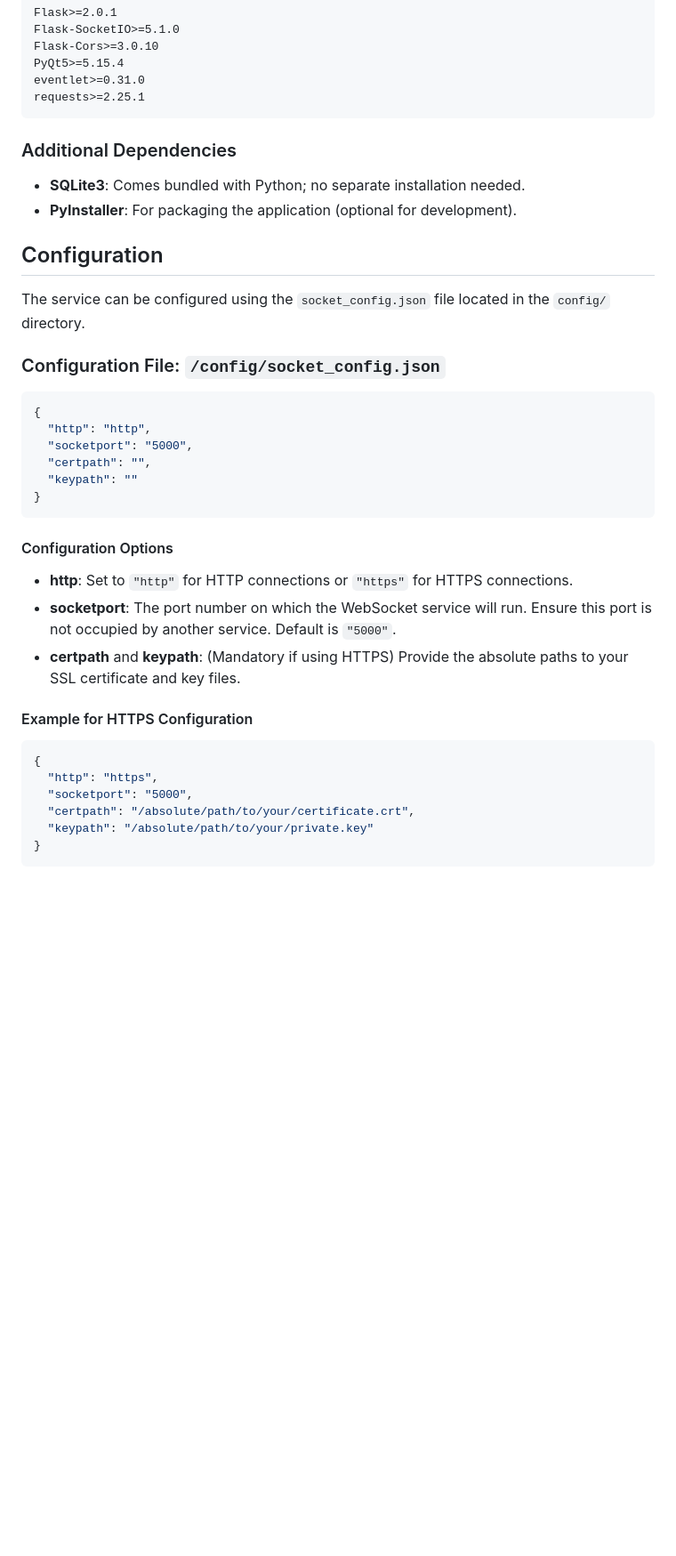
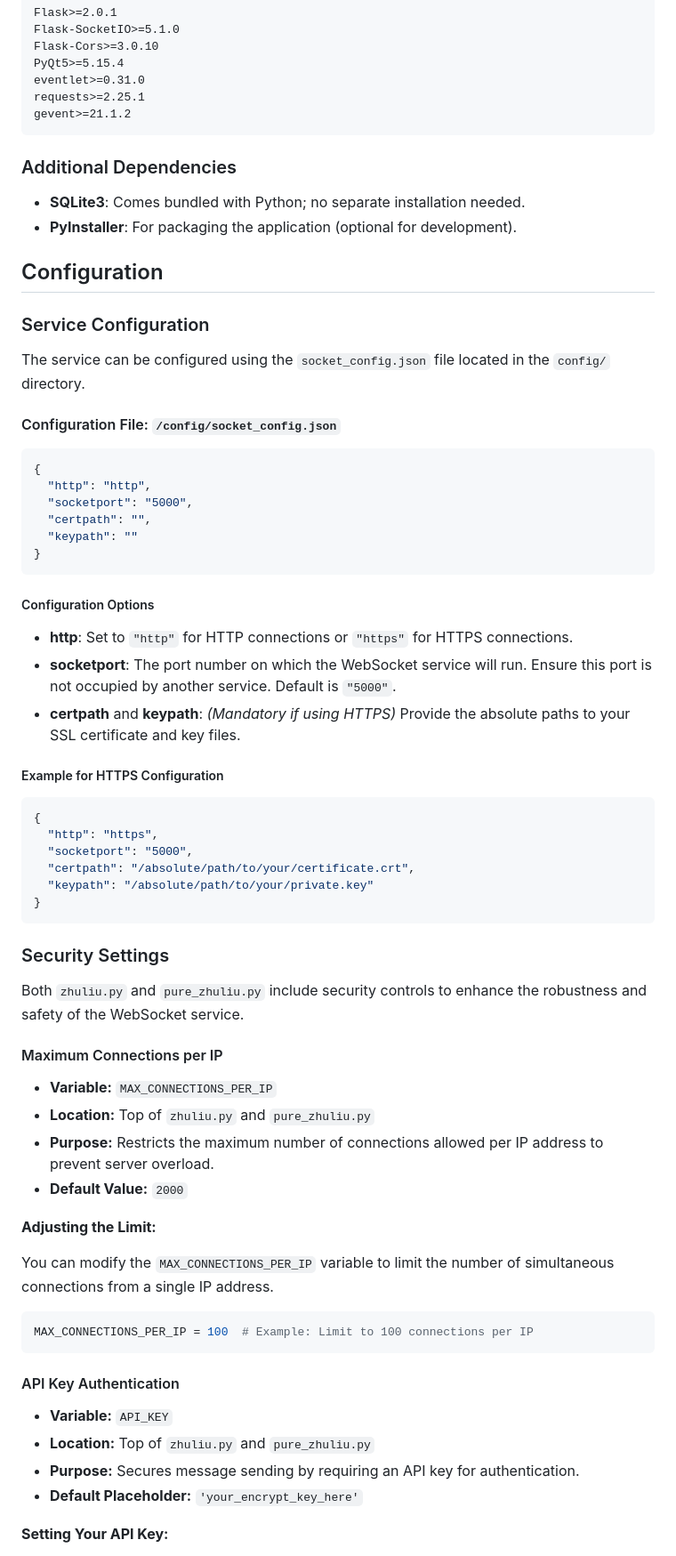
Before and after one commit to Frank-The-Coder/python-websocket, a Markdown page: README.md, the part around the change printed below. Shown: that part at 89% size. Drawn GitHub-style; blank space fills up the shorter version.

````diff
--- a/README.md
+++ b/README.md
@@ -47,6 +54,7 @@ Flask-Cors>=3.0.10
 PyQt5>=5.15.4
 eventlet>=0.31.0
 requests>=2.25.1
+gevent>=21.1.2
 ```
 
 ### Additional Dependencies
@@ -56,9 +64,11 @@ requests>=2.25.1
 
 ## Configuration
 
+### Service Configuration
+
 The service can be configured using the `socket_config.json` file located in the `config/` directory.
 
-### Configuration File: `/config/socket_config.json`
+#### Configuration File: `/config/socket_config.json`
 
 ```json
 {
@@ -69,13 +79,13 @@ The service can be configured using the `socket_config.json` file located in the
 }
 ```
 
-#### Configuration Options
+##### Configuration Options
 
 - **http**: Set to `"http"` for HTTP connections or `"https"` for HTTPS connections.
 - **socketport**: The port number on which the WebSocket service will run. Ensure this port is not occupied by another service. Default is `"5000"`.
-- **certpath** and **keypath**: (Mandatory if using HTTPS) Provide the absolute paths to your SSL certificate and key files.
+- **certpath** and **keypath**: _(Mandatory if using HTTPS)_ Provide the absolute paths to your SSL certificate and key files.
 
-#### Example for HTTPS Configuration
+##### Example for HTTPS Configuration
 
 ```json
 {
@@ -84,3 +94,33 @@ The service can be configured using the `socket_config.json` file located in the
   "certpath": "/absolute/path/to/your/certificate.crt",
   "keypath": "/absolute/path/to/your/private.key"
 }
+```
+
+### Security Settings
+
+Both `zhuliu.py` and `pure_zhuliu.py` include security controls to enhance the robustness and safety of the WebSocket service.
+
+#### Maximum Connections per IP
+
+- **Variable:** `MAX_CONNECTIONS_PER_IP`
+- **Location:** Top of `zhuliu.py` and `pure_zhuliu.py`
+- **Purpose:** Restricts the maximum number of connections allowed per IP address to prevent server overload.
+- **Default Value:** `2000`
+
+**Adjusting the Limit:**
+
+You can modify the `MAX_CONNECTIONS_PER_IP` variable to limit the number of simultaneous connections from a single IP address.
+
+```python
+MAX_CONNECTIONS_PER_IP = 100  # Example: Limit to 100 connections per IP
+```
+
+#### API Key Authentication
+
+- **Variable:** `API_KEY`
+- **Location:** Top of `zhuliu.py` and `pure_zhuliu.py`
+- **Purpose:** Secures message sending by requiring an API key for authentication.
+- **Default Placeholder:** `'your_encrypt_key_here'`
+
+**Setting Your API Key:**
+
````
Also changed, not shown: other parts of README.md (+69 -5 lines).
